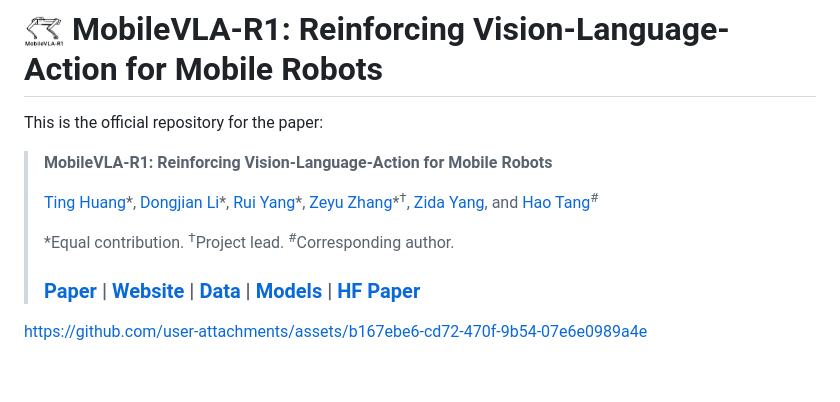
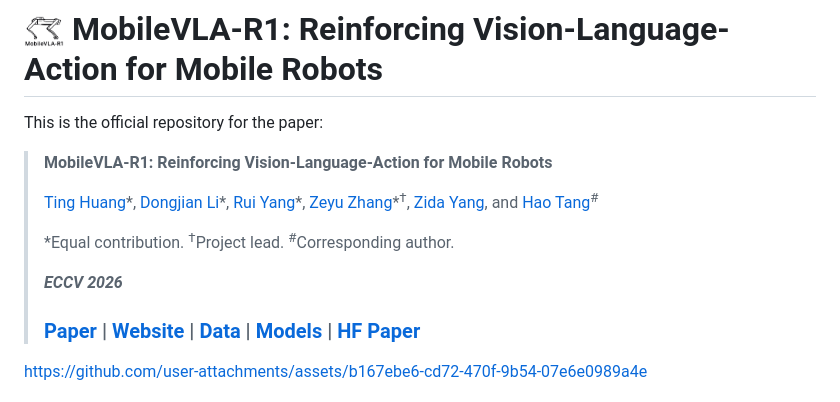
Before and after one commit to AIGeeksGroup/MobileVLA-R1, a Markdown page: README.md, the part around the change. GitHub-like rendering; blank space fills up the shorter version.

```diff
--- a/README.md
+++ b/README.md
@@ -6,6 +6,8 @@ This is the official repository for the paper:
 > [Ting Huang](https://github.com/Believeht029)\*, [Dongjian Li]()\*, [Rui Yang]()\*, [Zeyu Zhang](https://steve-zeyu-zhang.github.io/)\*<sup>†</sup>, [Zida Yang](), and [Hao Tang](https://ha0tang.github.io/)<sup>#</sup>
 >
 > \*Equal contribution. <sup>†</sup>Project lead. <sup>#</sup>Corresponding author.
+>
+> ***ECCV 2026***
 >
 > ### [Paper](https://arxiv.org/abs/2511.17889) | [Website](https://aigeeksgroup.github.io/MobileVLA-R1/) | [Data](https://huggingface.co/datasets/AIGeeksGroup/MobileVLA-CoT) | [Models](https://huggingface.co/AIGeeksGroup/MobileVLA-R1) | [HF Paper](https://huggingface.co/papers/2511.17889)
 
```
